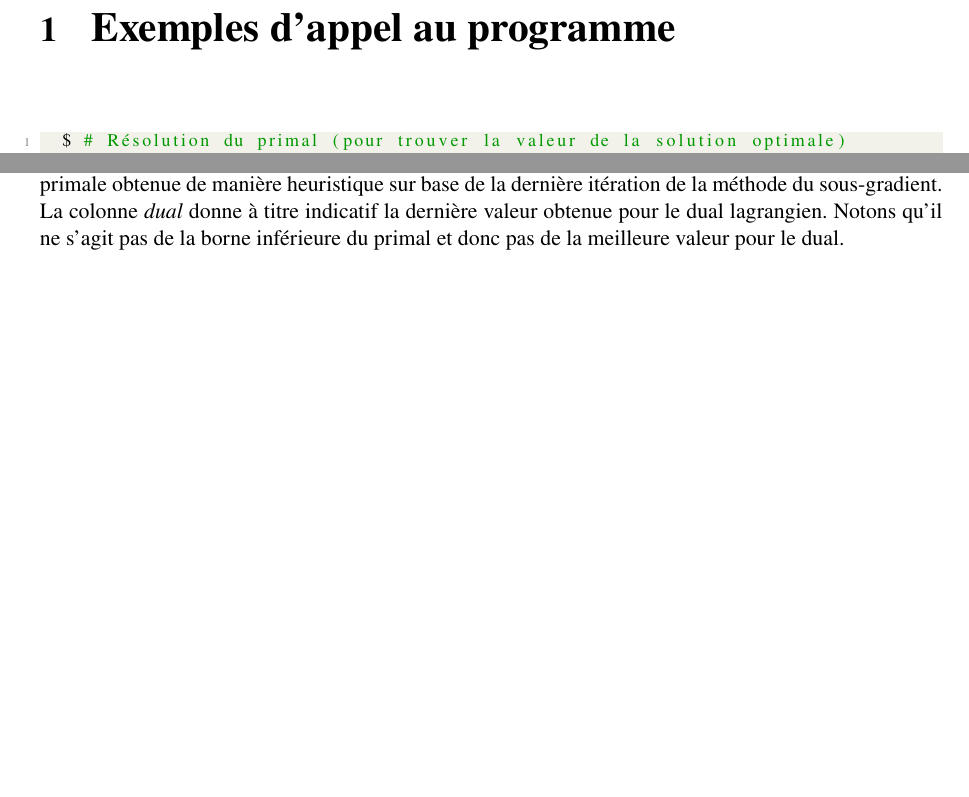
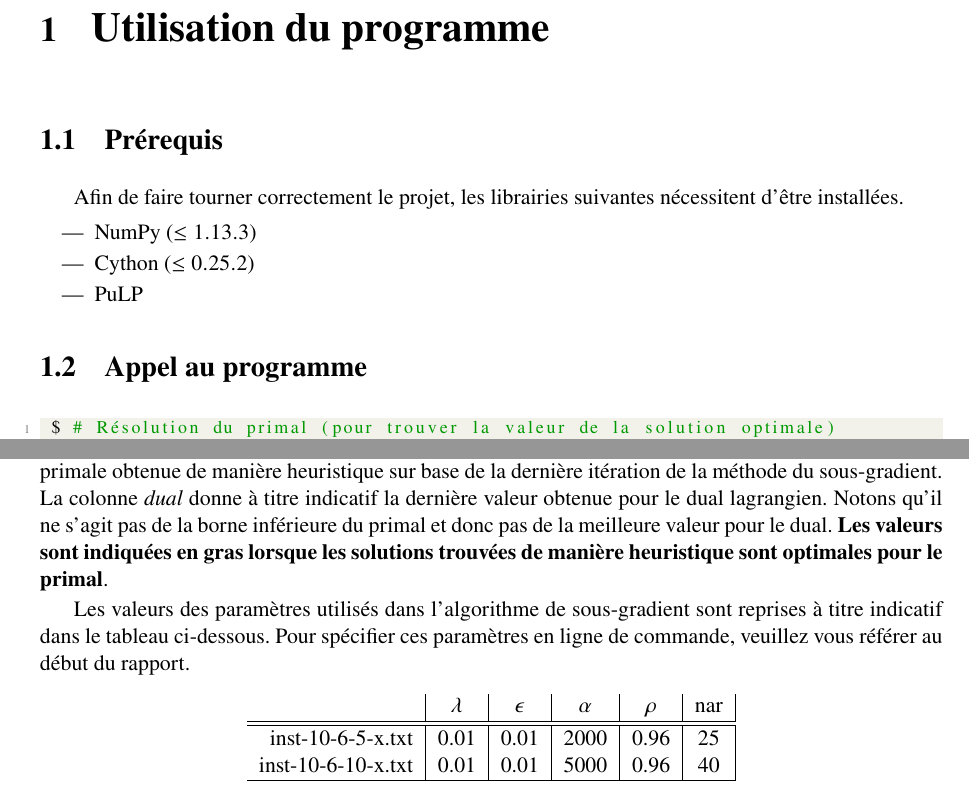
Before and after one commit to AntoinePassemiers/Stochastic-Unit-Commitment, a LaTeX thesis (report/report.tex, which reads report/chapters/introduction.tex, report/chapters/task5.tex): two parts of pages 3 and 18 of 22 before the commit and two parts of pages 3 and 18 of 21 after it, joined at a grey line, cut at the place of the change, the shorter picture padded with empty space. Compiled offline with XeLaTeX.

Commit message:
rapport fini?

```diff
--- a/report/chapters/introduction.tex
+++ b/report/chapters/introduction.tex
@@ -1,5 +1,17 @@
-\chapter{Exemples d'appel au programme}
+\chapter{Utilisation du programme}
 \vspace*{1.2cm}
+
+
+\section{Prérequis}
+
+Afin de faire tourner correctement le projet, les librairies suivantes nécessitent d'être installées.
+\begin{itemize}
+ \item NumPy ($\le 1.13.3$)
+ \item Cython ($ \le 0.25.2$)
+ \item PuLP
+\end{itemize}
+
+\section{Appel au programme}
 
 \begin{lstlisting}[language=bash]
  $ # Résolution du primal (pour trouver la valeur de la solution optimale)
--- a/report/chapters/task5.tex
+++ b/report/chapters/task5.tex
@@ -73,8 +73,18 @@ démentiel sur certaines des instances utilisées.
 celui de la solution primale obtenue de manière heuristique sur base de la dernière itération
 de la méthode du sous-gradient. La colonne \textit{dual} donne à titre indicatif la dernière valeur obtenue
 pour le dual lagrangien. Notons qu'il ne s'agit pas de la borne inférieure du primal et donc pas de la
-meilleure valeur pour le dual.
+meilleure valeur pour le dual. \textbf{Les valeurs sont indiquées en gras lorsque les solutions trouvées de manière heuristique sont optimales pour le primal}.
 
+Les valeurs des paramètres utilisés dans l'algorithme de sous-gradient sont reprises à titre indicatif dans le tableau ci-dessous. Pour spécifier ces paramètres en ligne de commande, veuillez vous référer au début du rapport.
+\begin{center}
+\begin{tabular}{r|c|c|c|c|c|}
+	& $\lambda$ & $\epsilon$ & $\alpha$ & $\rho$ & nar\\
+	\hline \hline
+	inst-10-6-5-x.txt & 0.01 & 0.01 & 2000 & 0.96 & 25 \\
+	inst-10-6-10-x.txt & 0.01 & 0.01 & 5000 & 0.96 & 40 \\
+	\hline
+\end{tabular}
+\end{center}\newpage
 \begin{landscape}
 
 \begin{table*}[h!]\centering
```
Also changed, not shown: report/chapters/implementation.tex (+1 -1 lines), report/chapters/task3.tex (+1 -1 lines), report/chapters/task4.tex (+7 -7 lines), report/report.tex (+0 -6 lines), report/chapters/task5.tex (14 more changed lines), 2 other files. Lines whose indentation alone changed are shown as unchanged.
